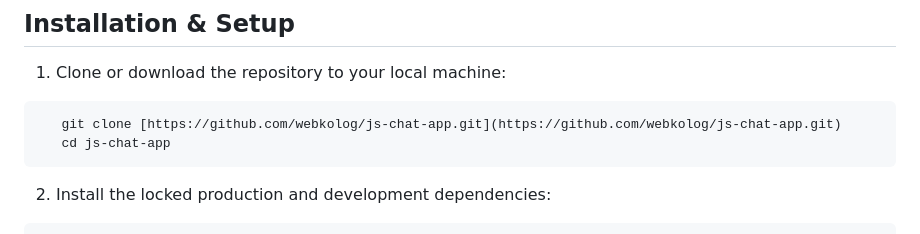
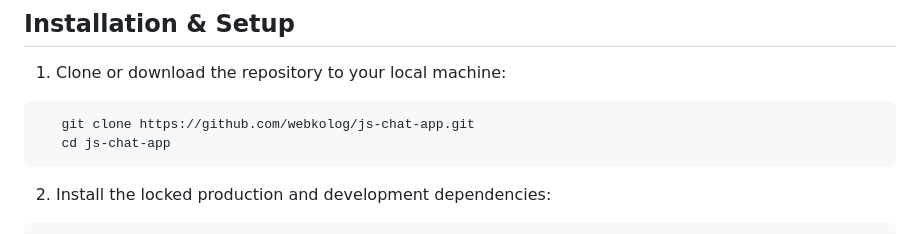
Before and after one commit to webkolog/js-chat-app, a Markdown page: README.md, the part around the change. Drawn GitHub-style.

Commit message:
Correct git clone command formatting in README
Fix markdown formatting for the clone command in the README.

````diff
--- a/README.md
+++ b/README.md
@@ -32,7 +32,7 @@
 
 1. Clone or download the repository to your local machine:
 ```bash
-   git clone [https://github.com/webkolog/js-chat-app.git](https://github.com/webkolog/js-chat-app.git)
+   git clone https://github.com/webkolog/js-chat-app.git
    cd js-chat-app
 ```
 
````
